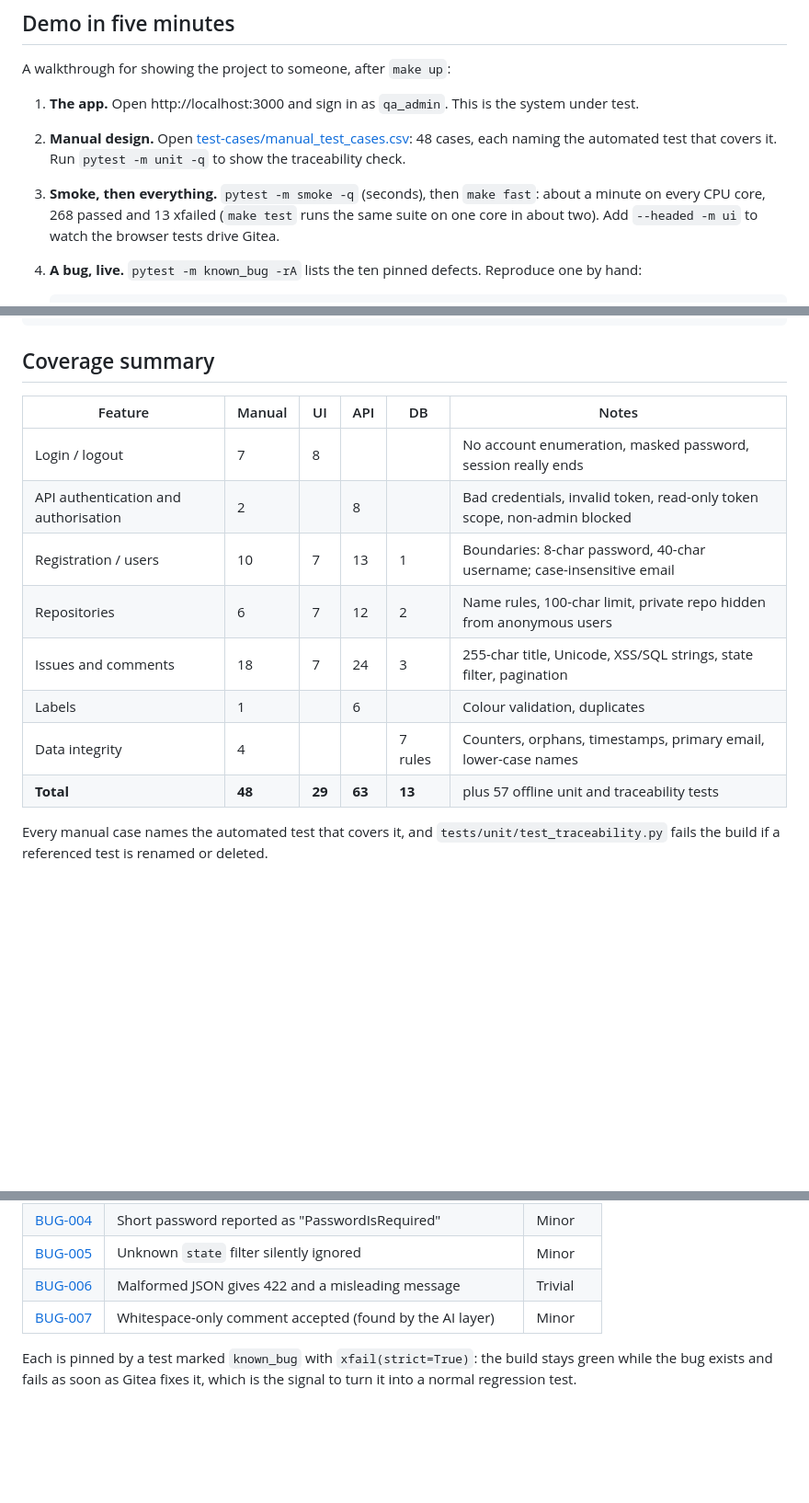
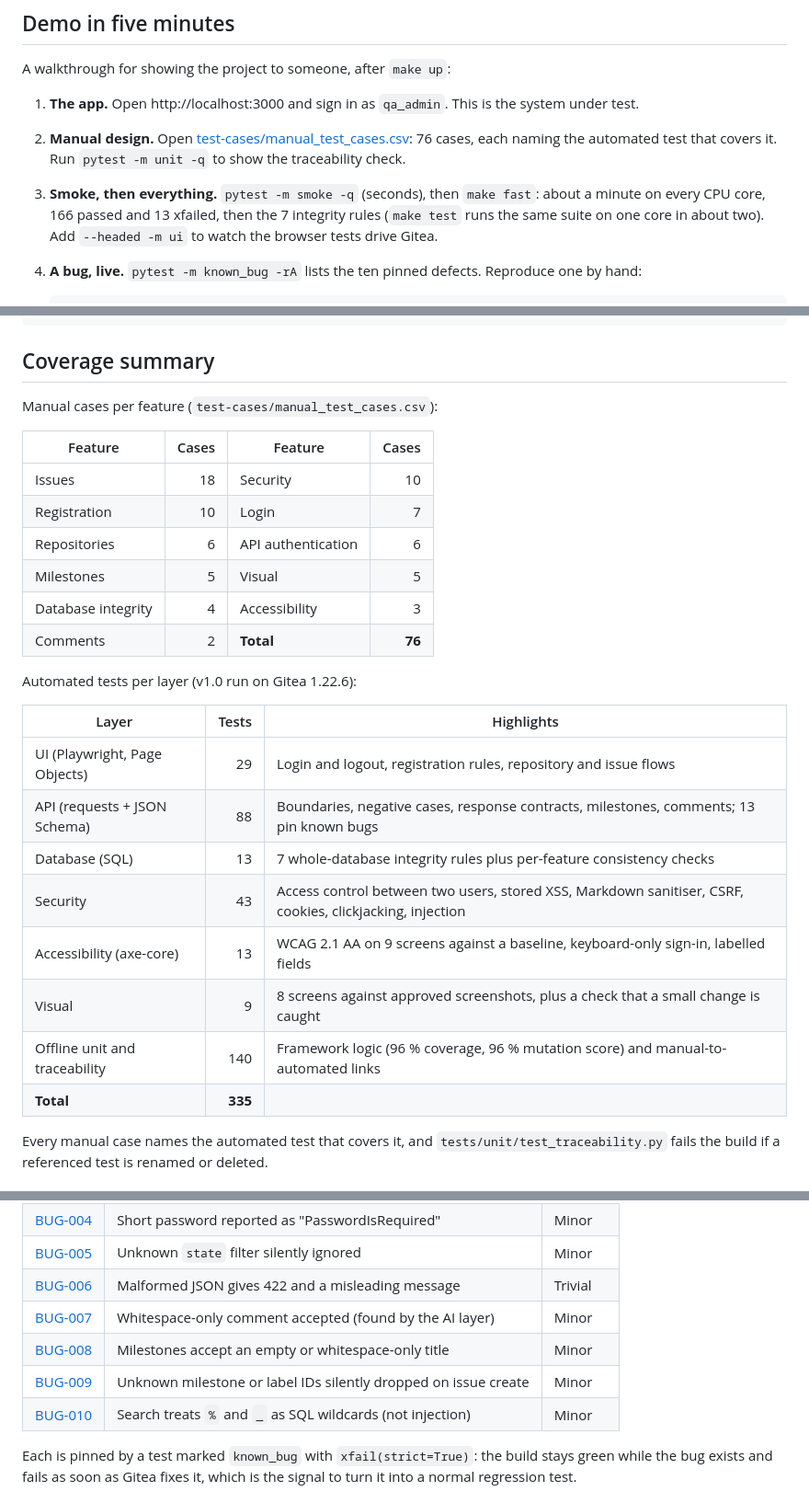
Before and after one commit to roy032/qualitylens, a Markdown page: README.md, 3 parts joined by grey strips. Shown at 92% size. Drawn GitHub-style; blank space fills up the shorter version.

Commit message:
README: v1.0 numbers (76 manual cases, 335 tests, 10 bugs)
Co-Authored-By: Claude Opus 5.5 (1M context) <noreply@anthropic.com>
Claude-Session: https://claude.ai/code/session_0158bAJRz5r8HJBQdcLTF511

````diff
--- a/README.md
+++ b/README.md
@@ -97,10 +97,10 @@ pytest --alluredir=allure-results
 A walkthrough for showing the project to someone, after `make up`:
 
 1. **The app.** Open http://localhost:3000 and sign in as `qa_admin`. This is the system under test.
-2. **Manual design.** Open [test-cases/manual_test_cases.csv](test-cases/manual_test_cases.csv): 48 cases, each
+2. **Manual design.** Open [test-cases/manual_test_cases.csv](test-cases/manual_test_cases.csv): 76 cases, each
    naming the automated test that covers it. Run `pytest -m unit -q` to show the traceability check.
 3. **Smoke, then everything.** `pytest -m smoke -q` (seconds), then `make fast`: about a minute on
-   every CPU core, 268 passed and 13 xfailed (`make test` runs the same suite on one core in about two). Add `--headed -m ui` to watch the browser tests drive Gitea.
+   every CPU core, 166 passed and 13 xfailed, then the 7 integrity rules (`make test` runs the same suite on one core in about two). Add `--headed -m ui` to watch the browser tests drive Gitea.
 4. **A bug, live.** `pytest -m known_bug -rA` lists the ten pinned defects. Reproduce one by hand:
 
    ```bash
@@ -160,16 +160,29 @@ docs/gitea-compatibility.md  upgrade report: Gitea 1.22.6 vs 28.2.0
 
 ## Coverage summary
 
-| Feature | Manual | UI | API | DB | Notes |
-|---|---|---|---|---|---|
-| Login / logout | 7 | 8 | | | No account enumeration, masked password, session really ends |
-| API authentication and authorisation | 2 | | 8 | | Bad credentials, invalid token, read-only token scope, non-admin blocked |
-| Registration / users | 10 | 7 | 13 | 1 | Boundaries: 8-char password, 40-char username; case-insensitive email |
-| Repositories | 6 | 7 | 12 | 2 | Name rules, 100-char limit, private repo hidden from anonymous users |
-| Issues and comments | 18 | 7 | 24 | 3 | 255-char title, Unicode, XSS/SQL strings, state filter, pagination |
-| Labels | 1 | | 6 | | Colour validation, duplicates |
-| Data integrity | 4 | | | 7 rules | Counters, orphans, timestamps, primary email, lower-case names |
-| **Total** | **48** | **29** | **63** | **13** | plus 57 offline unit and traceability tests |
+Manual cases per feature (`test-cases/manual_test_cases.csv`):
+
+| Feature | Cases | Feature | Cases |
+|---|---:|---|---:|
+| Issues | 18 | Security | 10 |
+| Registration | 10 | Login | 7 |
+| Repositories | 6 | API authentication | 6 |
+| Milestones | 5 | Visual | 5 |
+| Database integrity | 4 | Accessibility | 3 |
+| Comments | 2 | **Total** | **76** |
+
+Automated tests per layer (v1.0 run on Gitea 1.22.6):
+
+| Layer | Tests | Highlights |
+|---|---:|---|
+| UI (Playwright, Page Objects) | 29 | Login and logout, registration rules, repository and issue flows |
+| API (requests + JSON Schema) | 88 | Boundaries, negative cases, response contracts, milestones, comments; 13 pin known bugs |
+| Database (SQL) | 13 | 7 whole-database integrity rules plus per-feature consistency checks |
+| Security | 43 | Access control between two users, stored XSS, Markdown sanitiser, CSRF, cookies, clickjacking, injection |
+| Accessibility (axe-core) | 13 | WCAG 2.1 AA on 9 screens against a baseline, keyboard-only sign-in, labelled fields |
+| Visual | 9 | 8 screens against approved screenshots, plus a check that a small change is caught |
+| Offline unit and traceability | 140 | Framework logic (96 % coverage, 96 % mutation score) and manual-to-automated links |
+| **Total** | **335** | |
 
 Every manual case names the automated test that covers it, and `tests/unit/test_traceability.py` fails
 the build if a referenced test is renamed or deleted.
@@ -185,6 +198,9 @@ the build if a referenced test is renamed or deleted.
 | [BUG-005](bug-reports/BUG-005-unknown-state-filter-ignored.md) | Unknown `state` filter silently ignored | Minor |
 | [BUG-006](bug-reports/BUG-006-malformed-json-error.md) | Malformed JSON gives 422 and a misleading message | Trivial |
 | [BUG-007](bug-reports/BUG-007-whitespace-comment.md) | Whitespace-only comment accepted (found by the AI layer) | Minor |
+| [BUG-008](bug-reports/BUG-008-blank-milestone-title.md) | Milestones accept an empty or whitespace-only title | Minor |
+| [BUG-009](bug-reports/BUG-009-unknown-ids-silently-dropped.md) | Unknown milestone or label IDs silently dropped on issue create | Minor |
+| [BUG-010](bug-reports/BUG-010-search-like-wildcards.md) | Search treats `%` and `_` as SQL wildcards (not injection) | Minor |
 
 Each is pinned by a test marked `known_bug` with `xfail(strict=True)`: the build stays green while the bug
 exists and fails as soon as Gitea fixes it, which is the signal to turn it into a normal regression test.
````
Also changed, not shown: other parts of README.md (+1 -1 lines).
